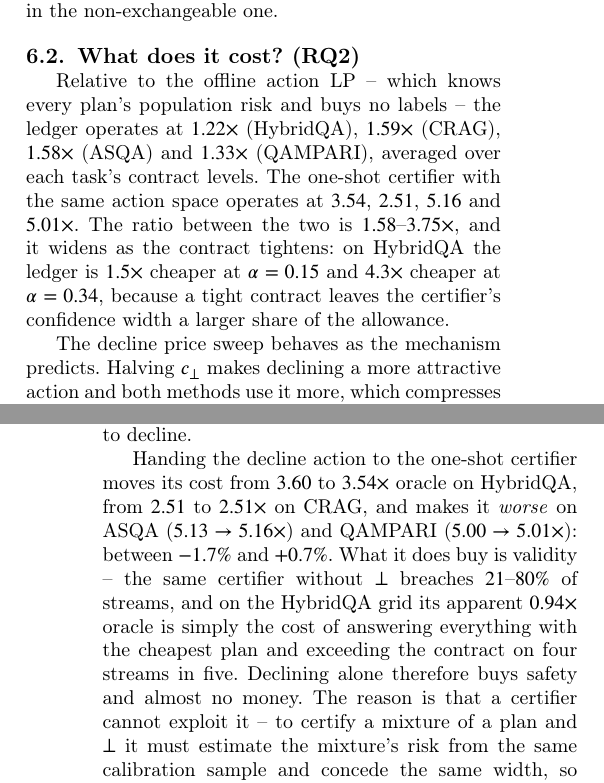
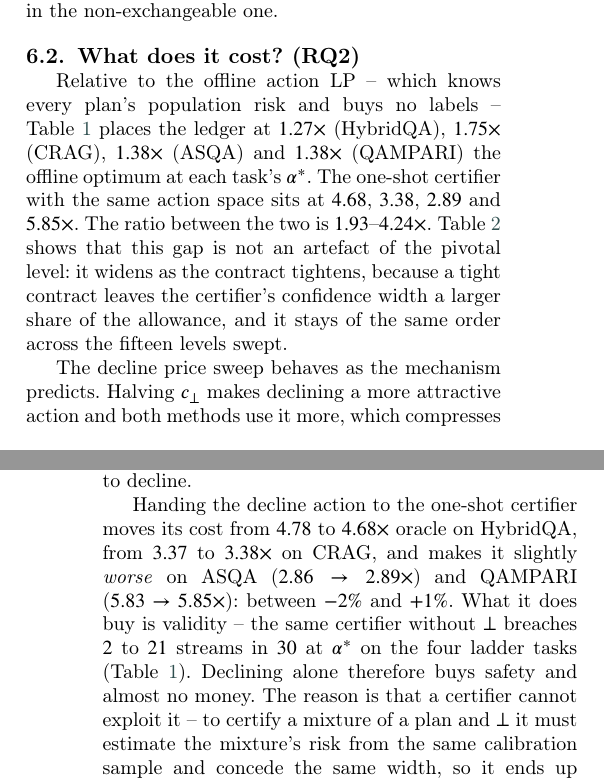
Before and after one commit to xkk9866/contractRagDB, a LaTeX paper (paper/KBS/main.tex, which reads paper/KBS/sec_results.tex): two parts of the columns of pages 13 and 14 of 20, joined at a grey line, cut so that both start at the same text. Compiled offline with pdfLaTeX; a LaTeX package or settings file that is missing is left out.

Commit message:
Unify all cost claims on the pivotal alpha* denominator
Abstract, introduction, RQ1--RQ3, ablation table and conclusion now
all quote Cost/OPT at each task's strictest non-degenerate contract,
matching Table 1: ledger 1.27--1.75x, LTT+decline 2.89--5.85x,
ratio 1.93--4.24x. Sweep means stay in Table 3 / the validity figure
where the range itself is the point; the plan-grid comparison quotes
Cost/OPT at each space's alpha_cert.

Co-authored-by: Cursor <cursoragent@cursor.com>

```diff
--- a/paper/KBS/sec_results.tex
+++ b/paper/KBS/sec_results.tex
@@ -178,15 +178,16 @@ displacement is unspent allowance, and it is paid for in money.}
 \end{figure*}
 
 Relative to the offline action LP -- which knows every plan's population
-risk and buys no labels -- the ledger operates at
-$1.22\times$ (HybridQA), $1.59\times$ (CRAG), $1.58\times$ (ASQA) and
-$1.33\times$ (QAMPARI), averaged over each task's contract levels. The
-one-shot certifier with the same action space operates at $3.54$,
-$2.51$, $5.16$ and $5.01\times$. The ratio between the two is
-$1.58$--$3.75\times$, and it widens as the contract tightens: on
-HybridQA the ledger is $1.5\times$ cheaper at $\alpha = 0.15$ and
-$4.3\times$ cheaper at $\alpha = 0.34$, because a tight contract leaves
-the certifier's confidence width a larger share of the allowance.
+risk and buys no labels -- Table~\ref{tab:main} places the ledger at
+$1.27\times$ (HybridQA), $1.75\times$ (CRAG), $1.38\times$ (ASQA) and
+$1.38\times$ (QAMPARI) the offline optimum at each task's $\alpha^{*}$.
+The one-shot certifier with the same action space sits at $4.68$,
+$3.38$, $2.89$ and $5.85\times$. The ratio between the two is
+$1.93$--$4.24\times$. Table~\ref{tab:sweep} shows that this gap is not
+an artefact of the pivotal level: it widens as the contract tightens,
+because a tight contract leaves the certifier's confidence width a
+larger share of the allowance, and it stays of the same order across
+the fifteen levels swept.
 
 The decline price sweep behaves as the mechanism predicts. Halving
 $c_\bot$ makes declining a more attractive action and both methods use
@@ -205,15 +206,13 @@ Table~\ref{tab:ablation} is the answer to the objection this design
 invites, namely that the gain comes from being allowed to decline.
 
 Handing the decline action to the one-shot certifier moves its cost from
-$3.60$ to $3.54\times$ oracle on HybridQA, from $2.51$ to $2.51\times$
-on CRAG, and makes it \emph{worse} on ASQA ($5.13 \to 5.16\times$) and
-QAMPARI ($5.00 \to 5.01\times$): between $-1.7\%$ and $+0.7\%$. What it
-does buy is validity -- the same certifier without $\bot$ breaches
-$21$--$80\%$ of streams, and on the HybridQA grid its apparent
-$0.94\times$ oracle is simply the cost of answering everything with the
-cheapest plan and exceeding the contract on four streams in five.
-Declining alone therefore buys safety and almost no money. The reason is
-that a certifier cannot
+$4.78$ to $4.68\times$ oracle on HybridQA, from $3.37$ to $3.38\times$
+on CRAG, and makes it slightly \emph{worse} on ASQA ($2.86 \to
+2.89\times$) and QAMPARI ($5.83 \to 5.85\times$): between $-2\%$ and
+$+1\%$. What it does buy is validity -- the same certifier without
+$\bot$ breaches $2$ to $21$ streams in $30$ at $\alpha^{*}$ on the
+four ladder tasks (Table~\ref{tab:main}). Declining alone therefore
+buys safety and almost no money. The reason is that a certifier cannot
 exploit it -- to certify a mixture of a plan and $\bot$ it must estimate
 the mixture's risk from the same calibration sample and concede the same
 width, so it ends up declining more than necessary rather than spending
```
Also changed, not shown: paper/KBS/main.tex (+6 -5 lines), paper/KBS/sec_intro.tex (+2 -2 lines), paper/KBS/tables/tab_ablation.tex (+5 -5 lines), output/pdf/KBS_Manuscript.pdf, paper/KBS/main.pdf, paper/KBS/sec_results.tex (28 more changed lines), 4 other files.
